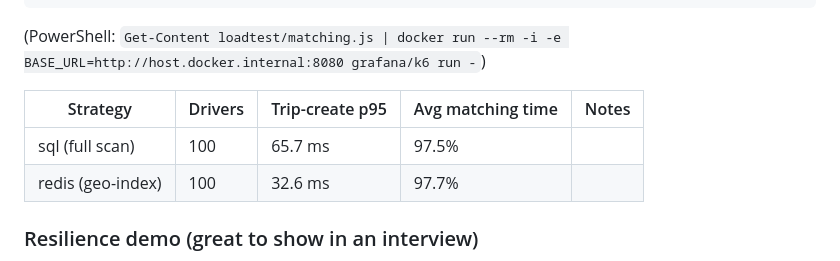
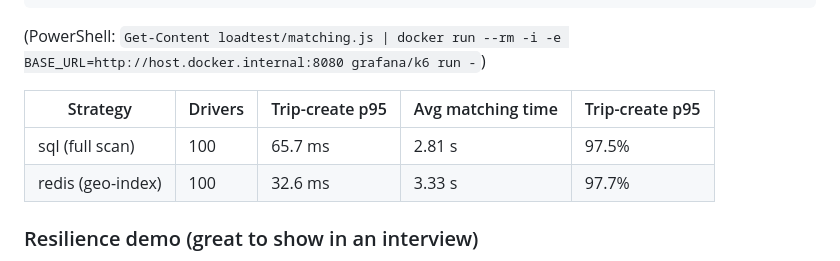
Before and after one commit to nova1128/cabgo-ride-hailing-backend, a Markdown page: README.md, the part around the change. GitHub-like rendering.

Commit message:
added test data

````diff
--- a/README.md
+++ b/README.md
@@ -115,10 +115,10 @@ docker run --rm -i -e BASE_URL=http://host.docker.internal:8080 grafana/k6 run -
 ```
 (PowerShell: `Get-Content loadtest/matching.js | docker run --rm -i -e BASE_URL=http://host.docker.internal:8080 grafana/k6 run -`)
 
-| Strategy | Drivers | Trip-create p95 | Avg matching time | Notes |
-|---|---------|-----------------|-------------------|---|
-| sql (full scan) | 100     | 65.7 ms         | 97.5%             | |
-| redis (geo-index) | 100     | 32.6 ms         | 97.7%             | |
+| Strategy | Drivers | Trip-create p95 | Avg matching time | Trip-create p95 |
+|---|---------|-----------------|-------------------|-----------------|
+| sql (full scan) | 100     | 65.7 ms         | 2.81 s            | 97.5%           |
+| redis (geo-index) | 100     | 32.6 ms         | 3.33 s            | 97.7%           |
 
 ### Resilience demo (great to show in an interview)
 While the app is running: `docker stop <redis-container>` then request rides. Matching keeps working through the
````
